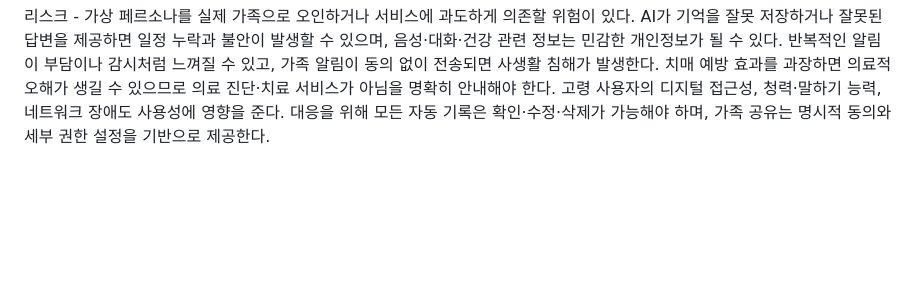
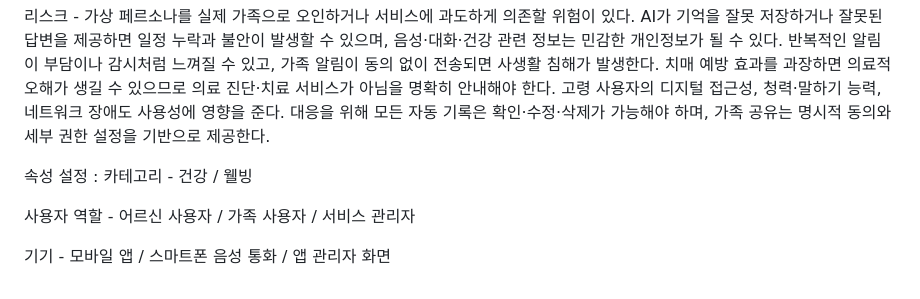
Before and after one commit to soyun-h/senior-app, a Markdown page: docs/PRD.md, the part around the change. Rendered like a GitHub page; blank space fills up the shorter version.

Commit message:
Update PRD with additional attributes and risks
Added attributes for category, user roles, and devices.

```diff
--- a/docs/PRD.md
+++ b/docs/PRD.md
@@ -36,3 +36,13 @@
 
 리스크 -
 가상 페르소나를 실제 가족으로 오인하거나 서비스에 과도하게 의존할 위험이 있다. AI가 기억을 잘못 저장하거나 잘못된 답변을 제공하면 일정 누락과 불안이 발생할 수 있으며, 음성·대화·건강 관련 정보는 민감한 개인정보가 될 수 있다. 반복적인 알림이 부담이나 감시처럼 느껴질 수 있고, 가족 알림이 동의 없이 전송되면 사생활 침해가 발생한다. 치매 예방 효과를 과장하면 의료적 오해가 생길 수 있으므로 의료 진단·치료 서비스가 아님을 명확히 안내해야 한다. 고령 사용자의 디지털 접근성, 청력·말하기 능력, 네트워크 장애도 사용성에 영향을 준다. 대응을 위해 모든 자동 기록은 확인·수정·삭제가 가능해야 하며, 가족 공유는 명시적 동의와 세부 권한 설정을 기반으로 제공한다.
+
+속성 설정 :
+카테고리 -
+건강 / 웰빙
+
+사용자 역할 -
+어르신 사용자 / 가족 사용자 / 서비스 관리자
+
+기기 -
+모바일 앱 / 스마트폰 음성 통화 / 앱 관리자 화면
```
